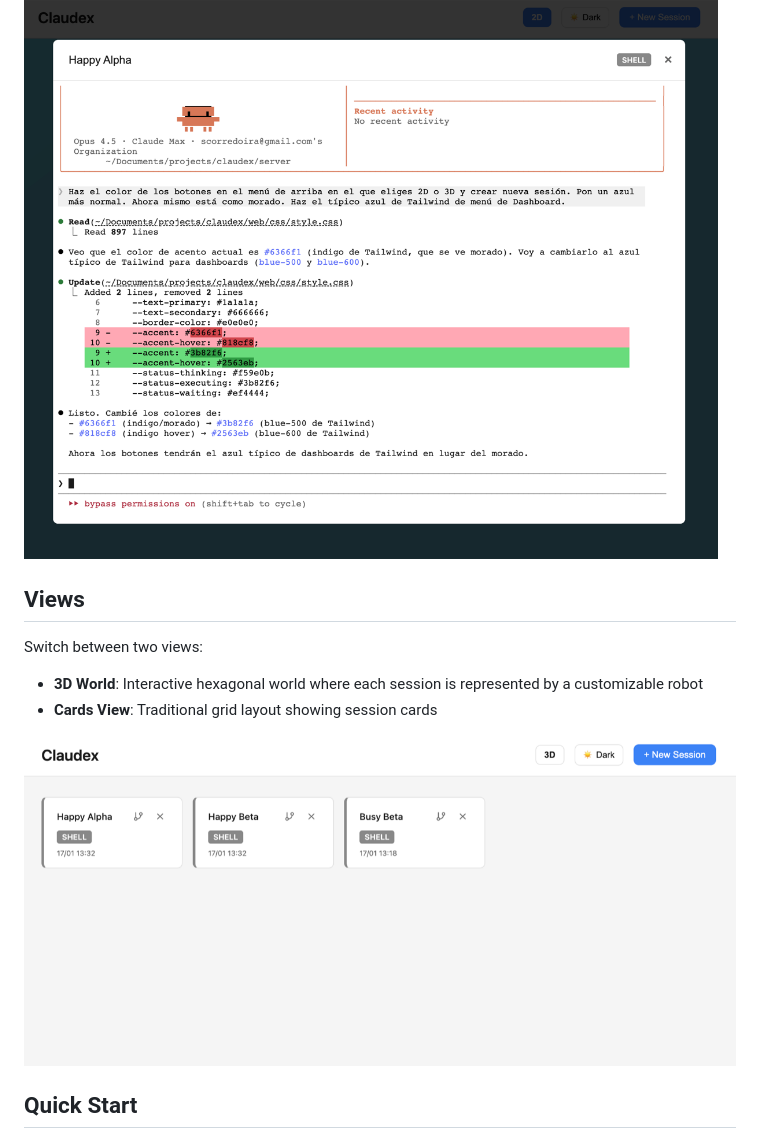
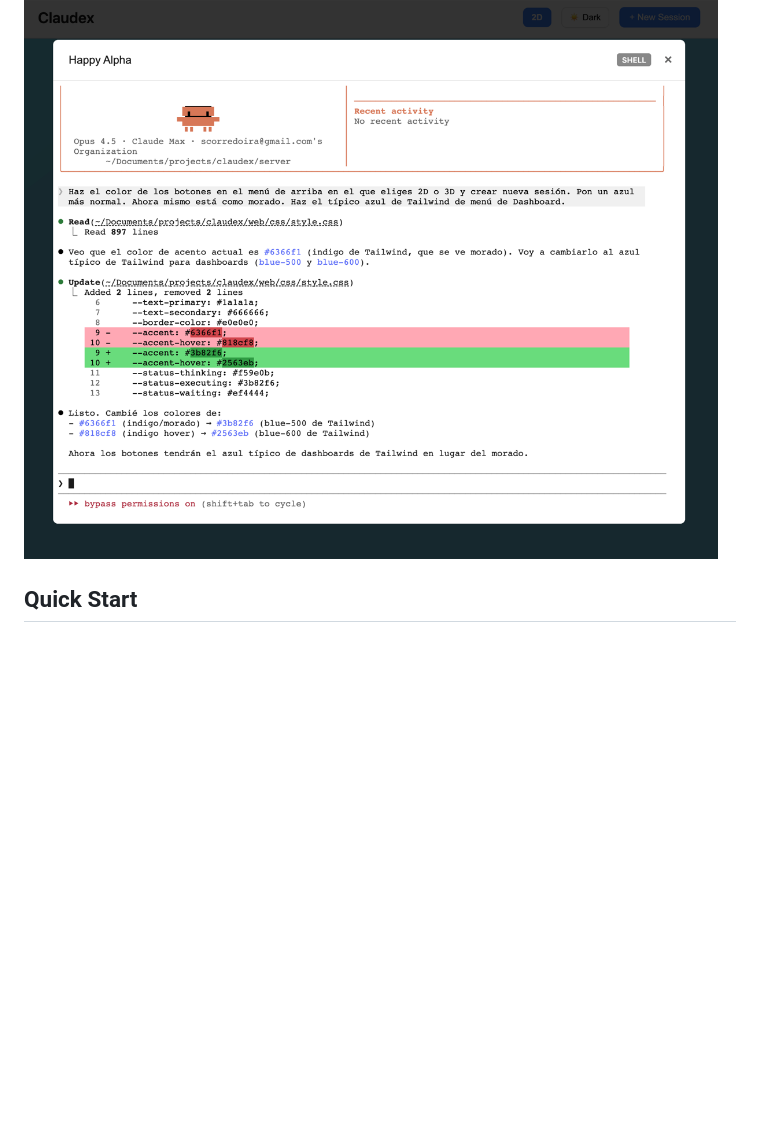
Before and after one commit to scorredoira/claudex, a Markdown page: README.md, the part around one of its changes. GitHub-like rendering; blank space fills up the shorter version.

```diff
--- a/README.md
+++ b/README.md
@@ -25,13 +39,4 @@
 ![Terminal Session](docs/images/terminal-session.png)
-
-## Views
-
-Switch between two views:
-
-- **3D World**: Interactive hexagonal world where each session is represented by a customizable robot
-- **Cards View**: Traditional grid layout showing session cards
-
-![Cards View](docs/images/cards-view.png)
 
 ## Quick Start
 
```
Also changed, not shown: other parts of README.md (+56 -23 lines).
